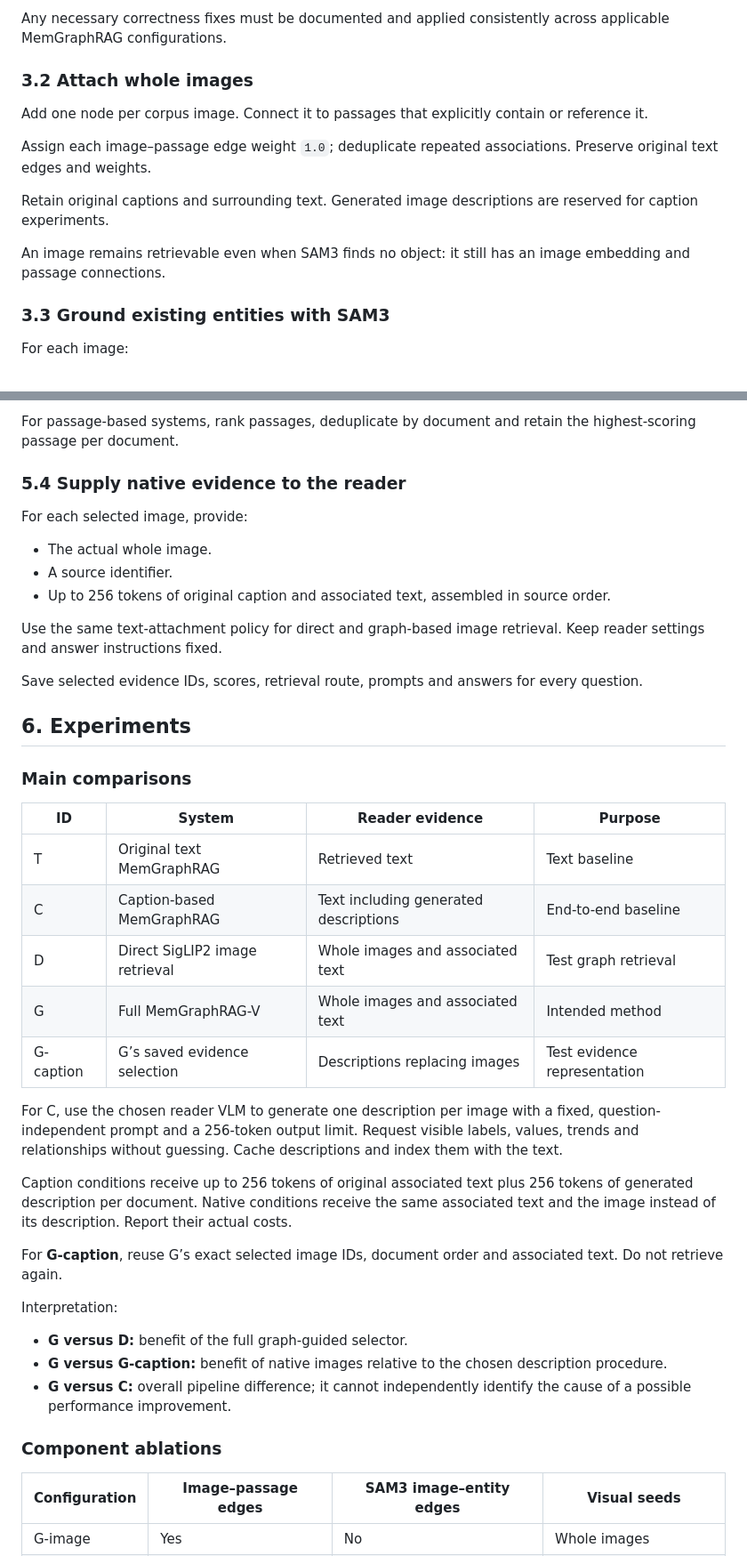
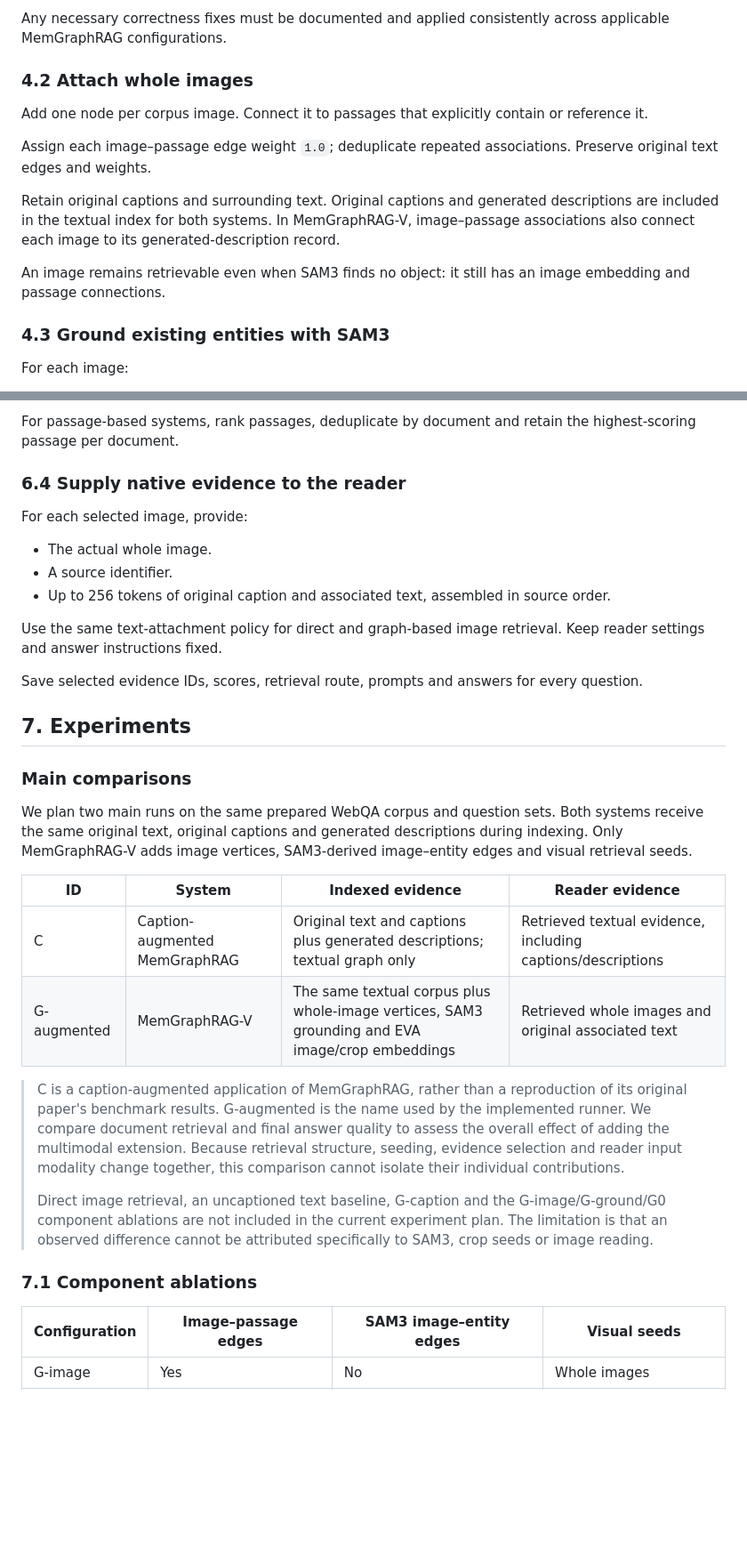
Before and after one commit to ULLM-Group-6/memgraphrag-v, a Markdown page: docs/method.md, 2 parts joined by grey strips. Shown at 89% size. Rendered like a GitHub page; blank space fills up the shorter version.

```diff
--- a/docs/method.md
+++ b/docs/method.md
@@ -65,17 +62,17 @@ Reuse the final entity and passage IDs. **We do not build a separate MG² graph
 
 Any necessary correctness fixes must be documented and applied consistently across applicable MemGraphRAG configurations.
 
-### 3.2 Attach whole images
+### 4.2 Attach whole images
 
 Add one node per corpus image. Connect it to passages that explicitly contain or reference it.
 
 Assign each image–passage edge weight `1.0`; deduplicate repeated associations. Preserve original text edges and weights.
 
-Retain original captions and surrounding text. Generated image descriptions are reserved for caption experiments.
+Retain original captions and surrounding text. Original captions and generated descriptions are included in the textual index for both systems. In MemGraphRAG-V, image–passage associations also connect each image to its generated-description record.
 
 An image remains retrievable even when SAM3 finds no object: it still has an image embedding and passage connections.
 
-### 3.3 Ground existing entities with SAM3
+### 4.3 Ground existing entities with SAM3
 
 For each image:
 
@@ -188,7 +179,7 @@ The reader therefore receives at most five images, one per document. This fixed
 
 For passage-based systems, rank passages, deduplicate by document and retain the highest-scoring passage per document.
 
-### 5.4 Supply native evidence to the reader
+### 6.4 Supply native evidence to the reader
 
 For each selected image, provide:
 
@@ -200,31 +191,22 @@ Use the same text-attachment policy for direct and graph-based image retrieval.
 
 Save selected evidence IDs, scores, retrieval route, prompts and answers for every question.
 
-## 6. Experiments
+## 7. Experiments
 
 ### Main comparisons
 
-| ID | System | Reader evidence | Purpose |
+We plan two main runs on the same prepared WebQA corpus and question sets. Both systems receive the same original text, original captions and generated descriptions during indexing. Only MemGraphRAG-V adds image vertices, SAM3-derived image–entity edges and visual retrieval seeds.
+
+| ID | System | Indexed evidence | Reader evidence |
 |---|---|---|---|
-| T | Original text MemGraphRAG | Retrieved text | Text baseline |
-| C | Caption-based MemGraphRAG | Text including generated descriptions | End-to-end baseline |
-| D | Direct SigLIP2 image retrieval | Whole images and associated text | Test graph retrieval |
-| G | Full MemGraphRAG-V | Whole images and associated text | Intended method |
-| G-caption | G’s saved evidence selection | Descriptions replacing images | Test evidence representation |
+| C | Caption-augmented MemGraphRAG | Original text and captions plus generated descriptions; textual graph only | Retrieved textual evidence, including captions/descriptions |
+| G-augmented | MemGraphRAG-V | The same textual corpus plus whole-image vertices, SAM3 grounding and EVA image/crop embeddings | Retrieved whole images and original associated text |
 
-For C, use the chosen reader VLM to generate one description per image with a fixed, question-independent prompt and a 256-token output limit. Request visible labels, values, trends and relationships without guessing. Cache descriptions and index them with the text.
+> C is a caption-augmented application of MemGraphRAG, rather than a reproduction of its original paper's benchmark results. G-augmented is the name used by the implemented runner. We compare document retrieval and final answer quality to assess the overall effect of adding the multimodal extension. Because retrieval structure, seeding, evidence selection and reader input modality change together, this comparison cannot isolate their individual contributions.
+>
+> Direct image retrieval, an uncaptioned text baseline, G-caption and the G-image/G-ground/G0 component ablations are not included in the current experiment plan. The limitation is that an observed difference cannot be attributed specifically to SAM3, crop seeds or image reading.
 
-Caption conditions receive up to 256 tokens of original associated text plus 256 tokens of generated description per document. Native conditions receive the same associated text and the image instead of its description. Report their actual costs.
-
-For **G-caption**, reuse G’s exact selected image IDs, document order and associated text. Do not retrieve again.
-
-Interpretation:
-
-- **G versus D:** benefit of the full graph-guided selector.
-- **G versus G-caption:** benefit of native images relative to the chosen description procedure.
-- **G versus C:** overall pipeline difference; it cannot independently identify the cause of a possible performance improvement.
-
-### Component ablations
+### 7.1 Component ablations
 
 | Configuration | Image–passage edges | SAM3 image–entity edges | Visual seeds |
 |---|---|---|---|
```
Also changed, not shown: other parts of docs/method.md (+36 -45 lines).
